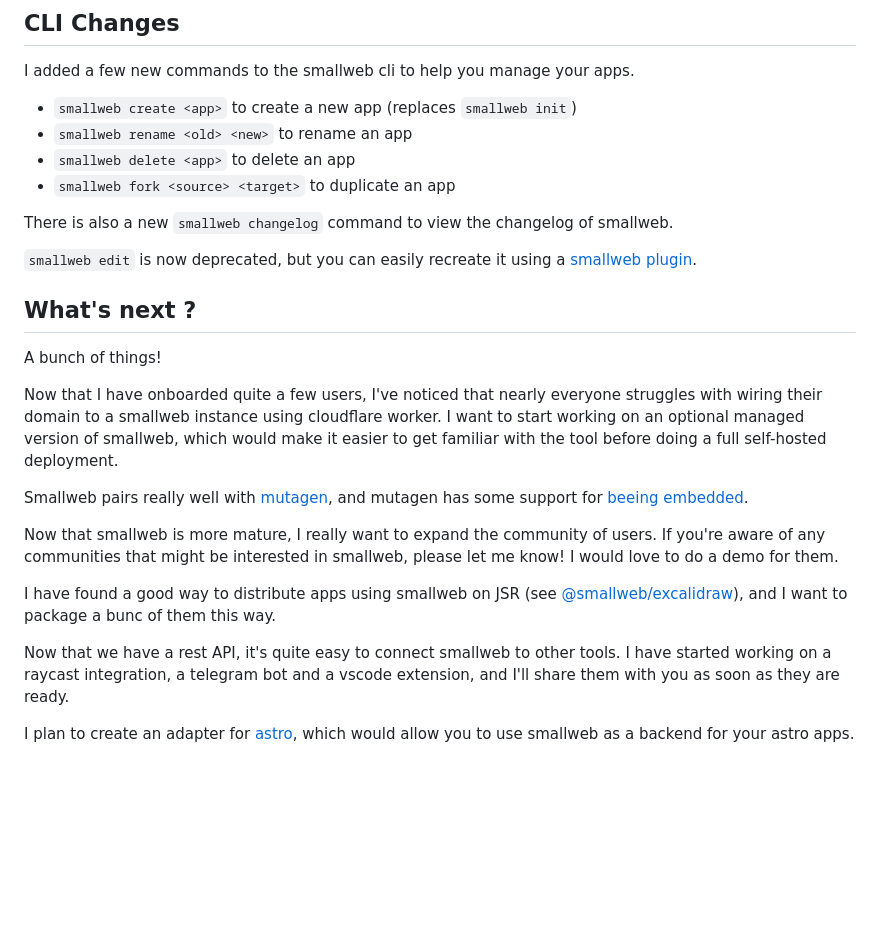
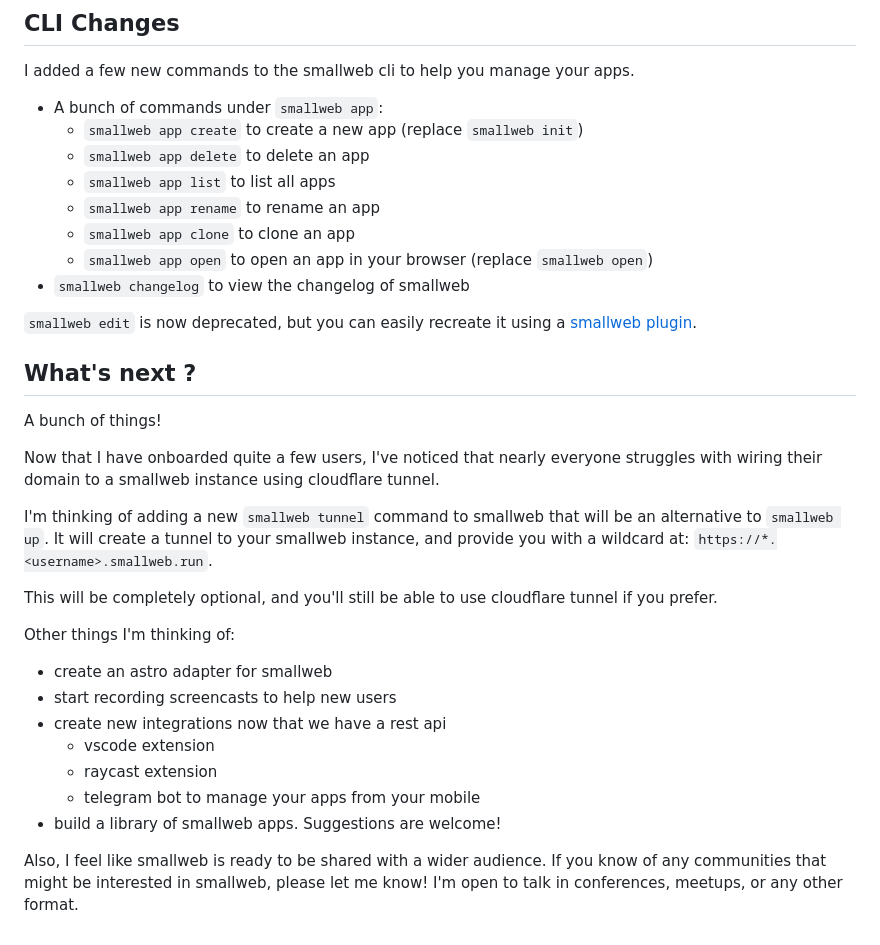
Before and after one commit to pomdtr/smallweb-blog, a Markdown page: src/posts/2024-10-01_v0.14.md, the part around one of its changes. GitHub-like rendering; blank space fills up the shorter version.

Commit message:
update changelog

```diff
--- a/src/posts/2024-10-01_v0.14.md
+++ b/src/posts/2024-10-01_v0.14.md
@@ -149,12 +191,14 @@ Smallweb now embeds it's own documentation in the binary, meaning that you can s
 
 I added a few new commands to the smallweb cli to help you manage your apps.
 
-- `smallweb create <app>` to create a new app (replaces `smallweb init`)
-- `smallweb rename <old> <new>` to rename an app
-- `smallweb delete <app>` to delete an app
-- `smallweb fork <source> <target>` to duplicate an app
-
-There is also a new `smallweb changelog` command to view the changelog of smallweb.
+- A bunch of commands under `smallweb app`:
+  - `smallweb app create` to create a new app (replace `smallweb init`)
+  - `smallweb app delete` to delete an app
+  - `smallweb app list` to list all apps
+  - `smallweb app rename` to rename an app
+  - `smallweb app clone` to clone an app
+  - `smallweb app open` to open an app in your browser (replace `smallweb open`)
+- `smallweb changelog` to view the changelog of smallweb
 
 `smallweb edit` is now deprecated, but you can easily recreate it using a [smallweb plugin](https://docs.smallweb.run/guides/plugins.html).
 
@@ -162,14 +206,21 @@ There is also a new `smallweb changelog` command to view the changelog of smallw
 
 A bunch of things!
 
-Now that I have onboarded quite a few users, I've noticed that nearly everyone struggles with wiring their domain to a smallweb instance using cloudflare worker. I want to start working on an optional managed version of smallweb, which would make it easier to get familiar with the tool before doing a full self-hosted deployment.
+Now that I have onboarded quite a few users, I've noticed that nearly everyone struggles with wiring their domain to a smallweb instance using cloudflare tunnel.
 
-Smallweb pairs really well with [mutagen](https://mutagen.io/), and mutagen has some support for [beeing embedded](https://mutagen.io/documentation/introduction/daemon#embedding).
+I'm thinking of adding a new `smallweb tunnel` command to smallweb that will be an alternative to `smallweb up`. It will create a tunnel to your smallweb instance, and provide you with a wildcard at: `https://*.<username>.smallweb.run`.
 
-Now that smallweb is more mature, I really want to expand the community of users. If you're aware of any communities that might be interested in smallweb, please let me know! I would love to do a demo for them.
+This will be completely optional, and you'll still be able to use cloudflare tunnel if you prefer.
 
-I have found a good way to distribute apps using smallweb on JSR (see [@smallweb/excalidraw](https://jsr.io/@smallweb/excalidraw)), and I want to package a bunc of them this way.
+Other things I'm thinking of:
 
-Now that we have a rest API, it's quite easy to connect smallweb to other tools. I have started working on a raycast integration, a telegram bot and a vscode extension, and I'll share them with you as soon as they are ready.
+- create an astro adapter for smallweb
+- start recording screencasts to help new users
+- create new integrations now that we have a rest api
+  - vscode extension
+  - raycast extension
+  - telegram bot to manage your apps from your mobile
+- build a library of smallweb apps. Suggestions are welcome!
 
-I plan to create an adapter for [astro](https://astro.build/), which would allow you to use smallweb as a backend for your astro apps.
+Also, I feel like smallweb is ready to be shared with a wider audience.
+If you know of any communities that might be interested in smallweb, please let me know! I'm open to talk in conferences, meetups, or any other format.
```
Also changed, not shown: other parts of src/posts/2024-10-01_v0.14.md (+43 -1 lines).
